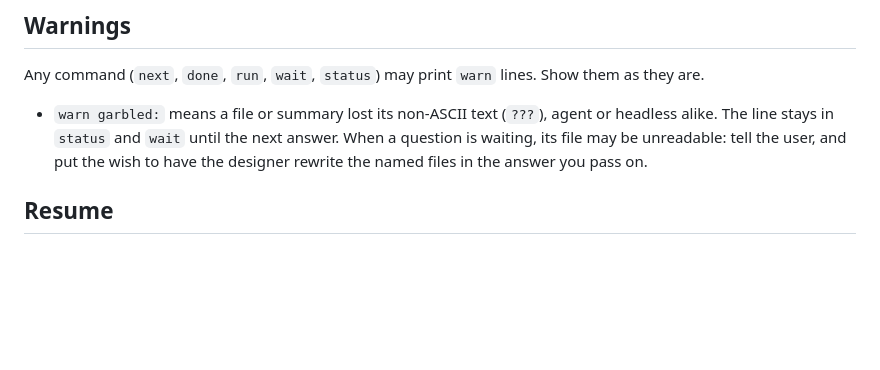
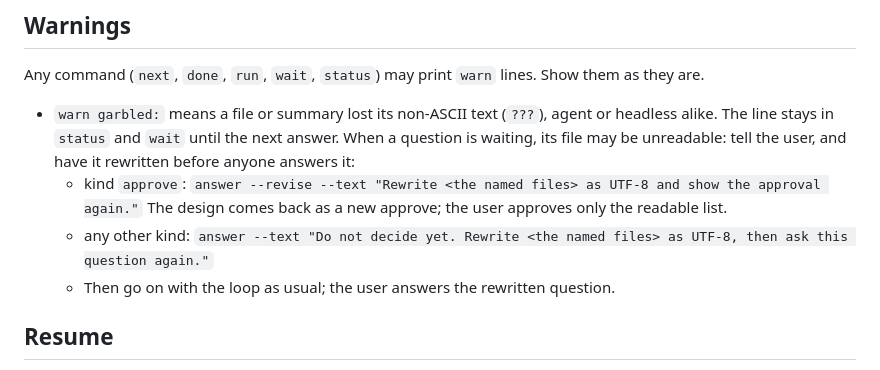
Before and after one commit to reeschan/atelier, a Markdown page: skills/atelier/SKILL.md, the part around the change. GitHub-like rendering; blank space fills up the shorter version.

Commit message:
docs(atelier): have a garbled question rewritten before it is answered
For a garbled approve, the caller sends `answer --revise` asking for the
files to be rewritten and the approval shown again; for any other kind,
an answer that asks for the rewrite and the question again without
deciding. (CodeRabbit on #43)

Co-Authored-By: Claude Opus 5.5 <noreply@anthropic.com>

```diff
--- a/skills/atelier/SKILL.md
+++ b/skills/atelier/SKILL.md
@@ -69,7 +69,10 @@ With launch `agent` (headless is below):
 
 Any command (`next`, `done`, `run`, `wait`, `status`) may print `warn` lines. Show them as they are.
 
-- `warn garbled:` means a file or summary lost its non-ASCII text (`???`), agent or headless alike. The line stays in `status` and `wait` until the next answer. When a question is waiting, its file may be unreadable: tell the user, and put the wish to have the designer rewrite the named files in the answer you pass on.
+- `warn garbled:` means a file or summary lost its non-ASCII text (`???`), agent or headless alike. The line stays in `status` and `wait` until the next answer. When a question is waiting, its file may be unreadable: tell the user, and have it rewritten before anyone answers it:
+  - kind `approve`: `answer --revise --text "Rewrite <the named files> as UTF-8 and show the approval again."` The design comes back as a new approve; the user approves only the readable list.
+  - any other kind: `answer --text "Do not decide yet. Rewrite <the named files> as UTF-8, then ask this question again."`
+  - Then go on with the loop as usual; the user answers the rewritten question.
 
 ## Resume
 
```
